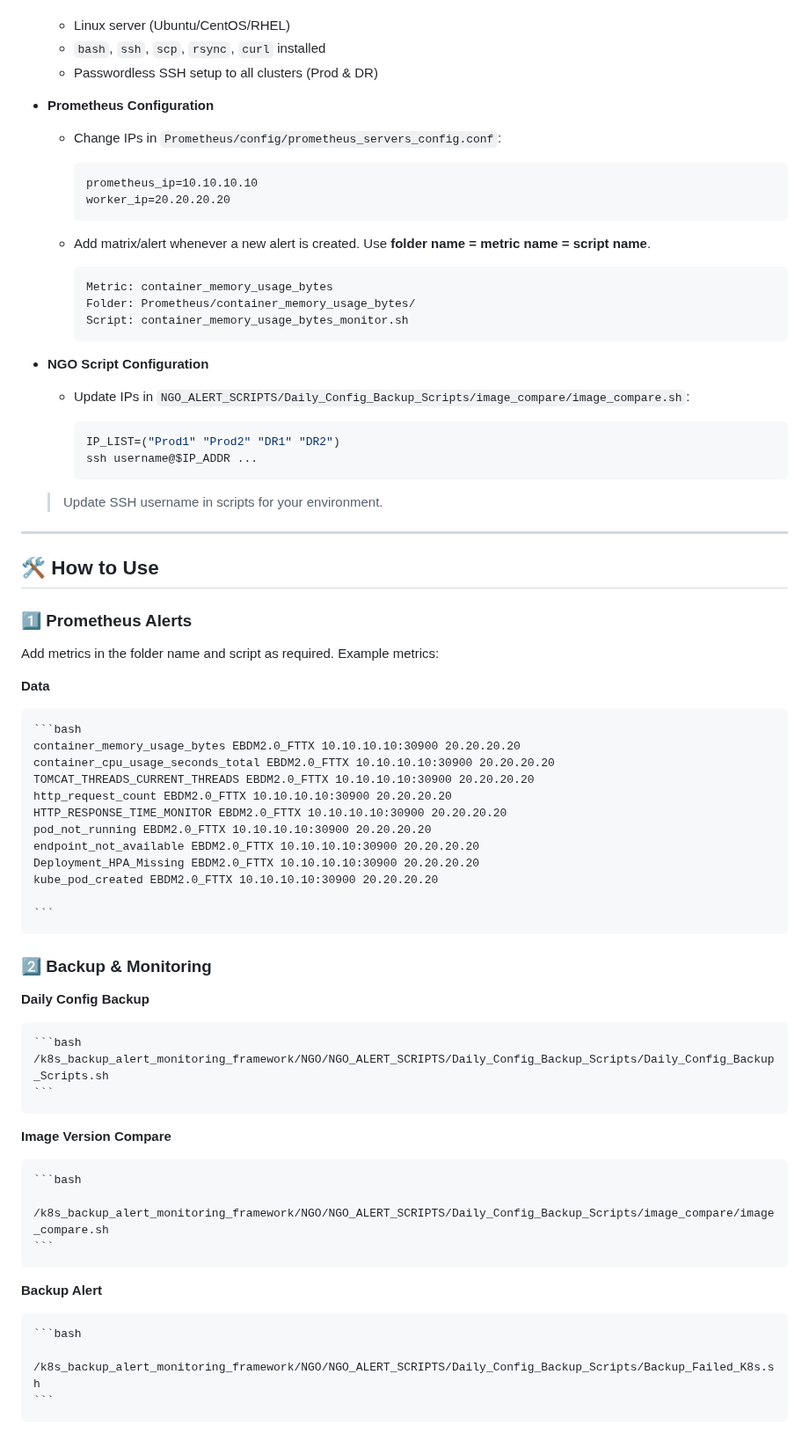
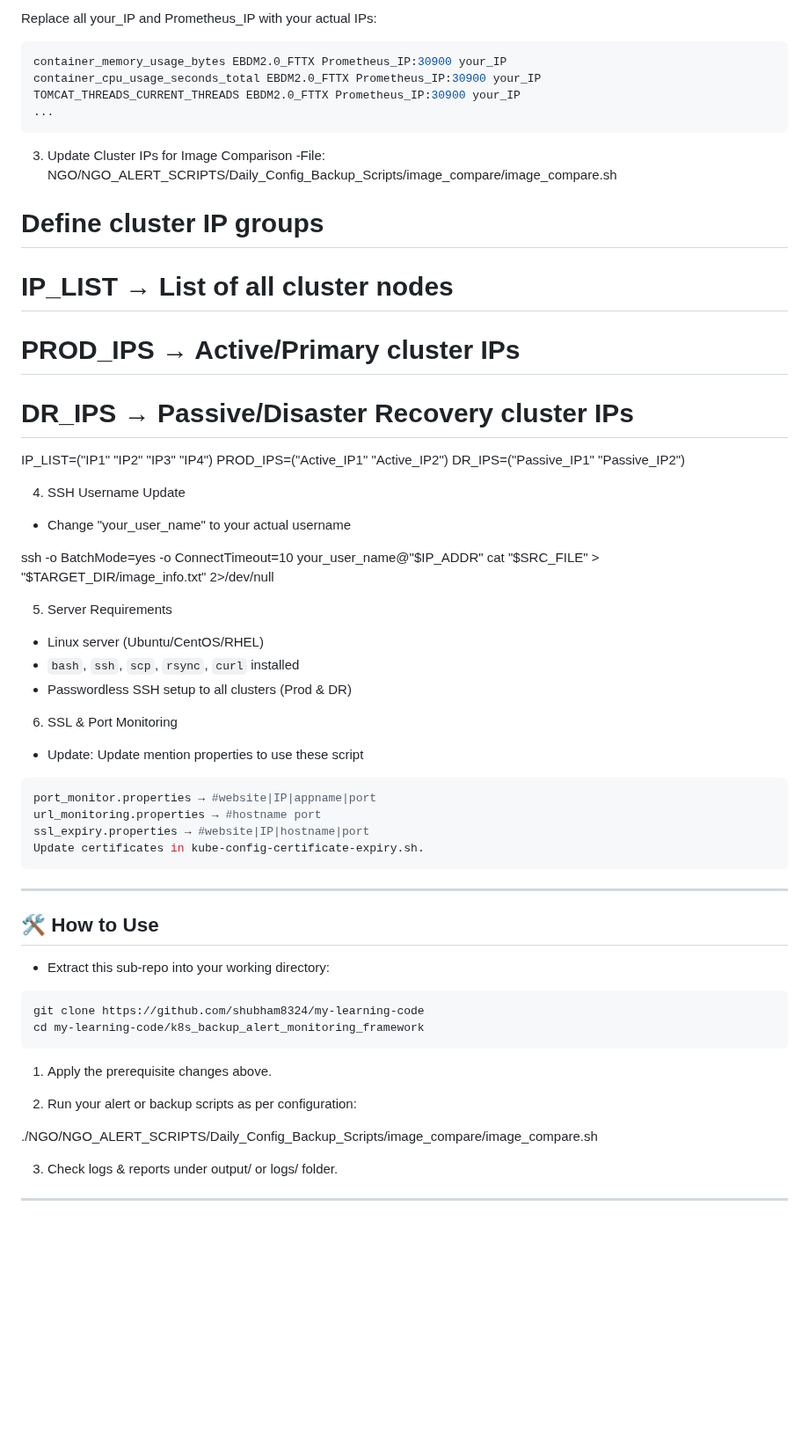
Before and after one commit to shubham8324/my-learning-code, a Markdown page: k8s_backup_alert_monitoring_framework/K8s_README.md, the part around one of its changes. Shown at 88% size. Rendered like a GitHub page; blank space fills up the shorter version.

````diff
--- a/k8s_backup_alert_monitoring_framework/K8s_README.md
+++ b/k8s_backup_alert_monitoring_framework/K8s_README.md
@@ -83,74 +158,64 @@ k8s_backup_alert_monitoring_framework
+Replace all your_IP and Prometheus_IP with your actual IPs:
+```bash
+container_memory_usage_bytes EBDM2.0_FTTX Prometheus_IP:30900 your_IP
+container_cpu_usage_seconds_total EBDM2.0_FTTX Prometheus_IP:30900 your_IP
+TOMCAT_THREADS_CURRENT_THREADS EBDM2.0_FTTX Prometheus_IP:30900 your_IP
+...
+```
+
+3. Update Cluster IPs for Image Comparison
+-File: NGO/NGO_ALERT_SCRIPTS/Daily_Config_Backup_Scripts/image_compare/image_compare.sh
+
+# Define cluster IP groups
+# IP_LIST  → List of all cluster nodes
+# PROD_IPS → Active/Primary cluster IPs
+# DR_IPS   → Passive/Disaster Recovery cluster IPs
+
+IP_LIST=("IP1" "IP2" "IP3" "IP4")
+PROD_IPS=("Active_IP1" "Active_IP2")
+DR_IPS=("Passive_IP1" "Passive_IP2")
+
+
+4. SSH Username Update
+- Change "your_user_name" to your actual username
+
+ssh -o BatchMode=yes -o ConnectTimeout=10 your_user_name@"$IP_ADDR" cat "$SRC_FILE" > "$TARGET_DIR/image_info.txt" 2>/dev/null
+
+
+5. Server Requirements
   - Linux server (Ubuntu/CentOS/RHEL)
   - `bash`, `ssh`, `scp`, `rsync`, `curl` installed
   - Passwordless SSH setup to all clusters (Prod & DR)
 
-- **Prometheus Configuration**
-  - Change IPs in `Prometheus/config/prometheus_servers_config.conf`:
 
-    ```text
-    prometheus_ip=10.10.10.10
-    worker_ip=20.20.20.20
-    ```
+6. SSL & Port Monitoring
 
-  - Add matrix/alert whenever a new alert is created. Use **folder name = metric name = script name**.
+- Update: Update mention properties to use these script
 
-    ```text
-    Metric: container_memory_usage_bytes
-    Folder: Prometheus/container_memory_usage_bytes/
-    Script: container_memory_usage_bytes_monitor.sh
-    ```
+```Bash
+port_monitor.properties → #website|IP|appname|port
+url_monitoring.properties → #hostname port
+ssl_expiry.properties → #website|IP|hostname|port
+Update certificates in kube-config-certificate-expiry.sh.
+```
 
-- **NGO Script Configuration**
-  - Update IPs in `NGO_ALERT_SCRIPTS/Daily_Config_Backup_Scripts/image_compare/image_compare.sh`:
-
-
-    ```bash
-    IP_LIST=("Prod1" "Prod2" "DR1" "DR2")
-    ssh username@$IP_ADDR ...
-    ```
-  > Update SSH username in scripts for your environment.
 
 ---
 
 ## 🛠️ How to Use
 
-### 1️⃣ Prometheus Alerts
-Add metrics in the folder name and script as required. Example metrics:
+- Extract this sub-repo into your working directory:
 
- **Data**
+```bash
+git clone https://github.com/shubham8324/my-learning-code
+cd my-learning-code/k8s_backup_alert_monitoring_framework
+```
 
-    ```bash
-    container_memory_usage_bytes EBDM2.0_FTTX 10.10.10.10:30900 20.20.20.20
-    container_cpu_usage_seconds_total EBDM2.0_FTTX 10.10.10.10:30900 20.20.20.20
-    TOMCAT_THREADS_CURRENT_THREADS EBDM2.0_FTTX 10.10.10.10:30900 20.20.20.20
-    http_request_count EBDM2.0_FTTX 10.10.10.10:30900 20.20.20.20
-    HTTP_RESPONSE_TIME_MONITOR EBDM2.0_FTTX 10.10.10.10:30900 20.20.20.20
-    pod_not_running EBDM2.0_FTTX 10.10.10.10:30900 20.20.20.20
-    endpoint_not_available EBDM2.0_FTTX 10.10.10.10:30900 20.20.20.20
-    Deployment_HPA_Missing EBDM2.0_FTTX 10.10.10.10:30900 20.20.20.20
-    kube_pod_created EBDM2.0_FTTX 10.10.10.10:30900 20.20.20.20
+1. Apply the prerequisite changes above.
 
-    ```
+2. Run your alert or backup scripts as per configuration:
 
+./NGO/NGO_ALERT_SCRIPTS/Daily_Config_Backup_Scripts/image_compare/image_compare.sh
 
-### 2️⃣ Backup & Monitoring
+3. Check logs & reports under output/ or logs/ folder.
 
-**Daily Config Backup**
-
-    ```bash
-    /k8s_backup_alert_monitoring_framework/NGO/NGO_ALERT_SCRIPTS/Daily_Config_Backup_Scripts/Daily_Config_Backup_Scripts.sh
-    ```
-
-**Image Version Compare**
-
-    ```bash
-     /k8s_backup_alert_monitoring_framework/NGO/NGO_ALERT_SCRIPTS/Daily_Config_Backup_Scripts/image_compare/image_compare.sh
-    ```
-
-**Backup Alert**
-
-    ```bash
-     /k8s_backup_alert_monitoring_framework/NGO/NGO_ALERT_SCRIPTS/Daily_Config_Backup_Scripts/Backup_Failed_K8s.sh
-    ```
-
-
````
Also changed, not shown: other parts of k8s_backup_alert_monitoring_framework/K8s_README.md (+117 -65 lines).
